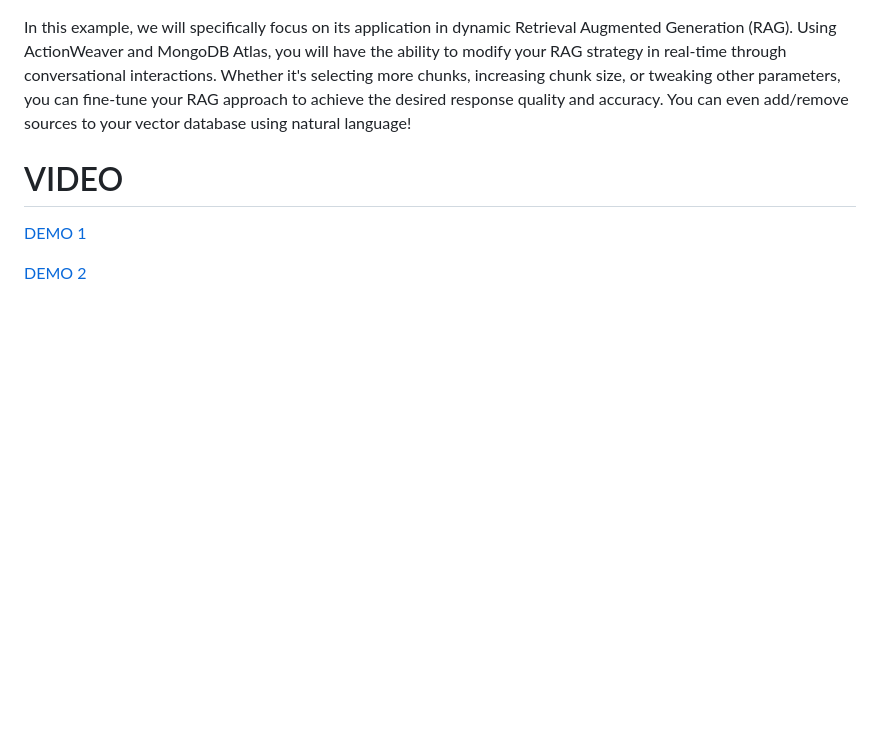
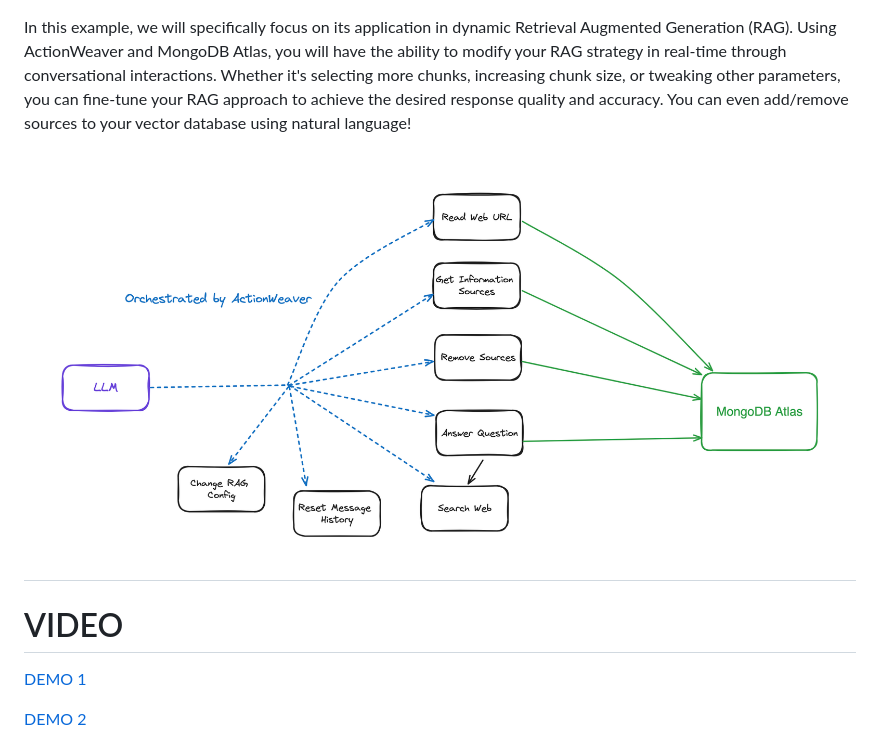
Before and after one commit to ranfysvalle02/Interactive-RAG, a Markdown page: README.md, the part around the change. GitHub-like rendering; pictures changed too: images/actionweaver_mdb.png (added); blank space fills up the shorter version.

```diff
--- a/README.md
+++ b/README.md
@@ -9,6 +9,9 @@ Agents are revolutionizing the way we leverage language models for decision-maki
 In the future, agents will play a vital role in processing text, automating tasks, and improving human-computer interactions as language models advance.
 
 In this example, we will specifically focus on its application in dynamic Retrieval Augmented Generation (RAG). Using ActionWeaver and MongoDB Atlas, you will have the ability to modify your RAG strategy in real-time through conversational interactions. Whether it's selecting more chunks, increasing chunk size, or tweaking other parameters, you can fine-tune your RAG approach to achieve the desired response quality and accuracy. You can even add/remove sources to your vector database using natural language!
+
+
+## ![Alt text](./images/actionweaver_mdb.png)
 
 # VIDEO
 
```
